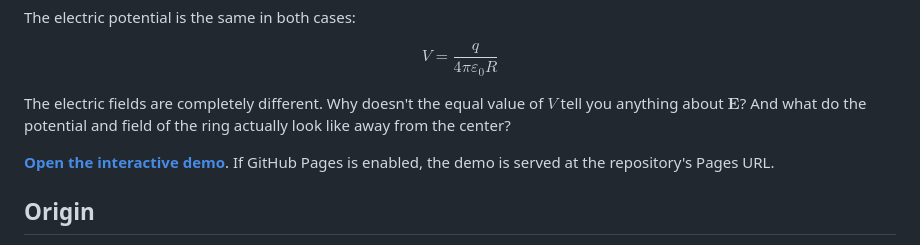
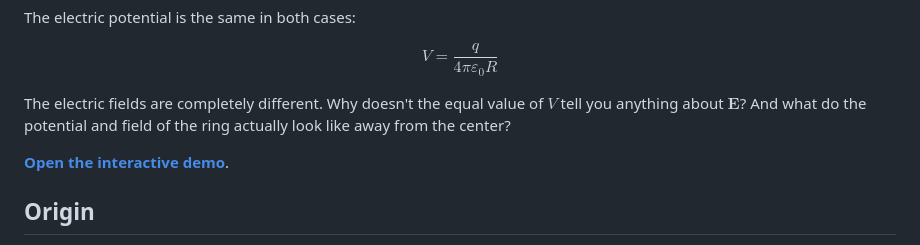
Before and after one commit to lshlj82/circular-and-spherical-charge-electric-potential-and-field, a Markdown page: README.md, the part around the change. Drawn GitHub-style.

```diff
--- a/README.md
+++ b/README.md
@@ -11,7 +11,7 @@ $$V = \frac{q}{4\pi\varepsilon_0 R}$$
 
 The electric fields are completely different. Why doesn't the equal value of $V$ tell you anything about $\mathbf{E}$? And what do the potential and field of the ring actually look like away from the center?
 
-**[Open the interactive demo](index.html)**. If GitHub Pages is enabled, the demo is served at the repository's Pages URL.
+**[Open the interactive demo](https://lshlj82.github.io/circular-and-spherical-charge-electric-potential-and-field/)**.
 
 ## Origin
 
```
